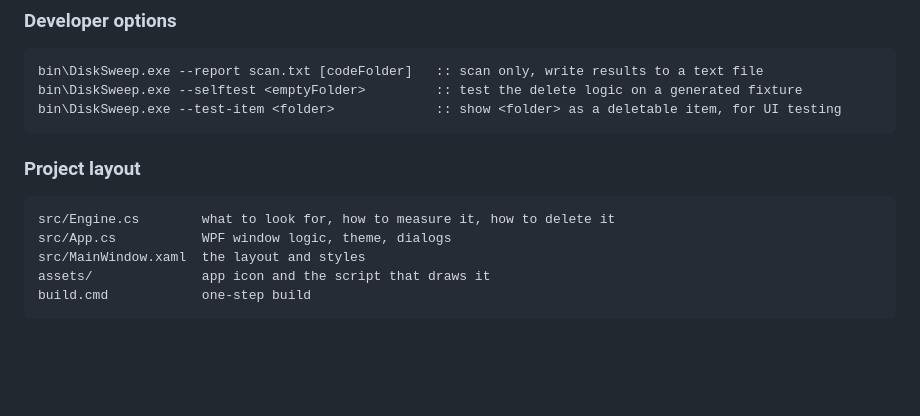
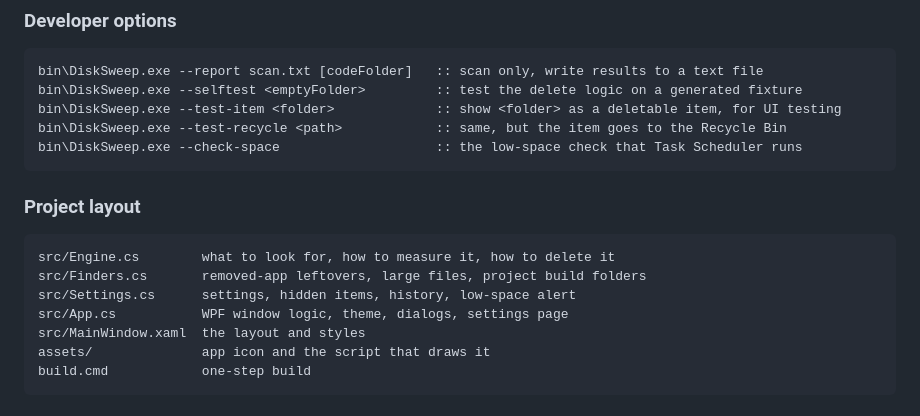
Before and after one commit to PooryaShadfar/Windows-Disk-Sweep, a Markdown page: README.md, the part around one of its changes. Drawn GitHub-style; blank space fills up the shorter version.

````diff
--- a/README.md
+++ b/README.md
@@ -104,13 +133,17 @@ The app is written to `bin\DiskSweep.exe`.
 bin\DiskSweep.exe --report scan.txt [codeFolder]   :: scan only, write results to a text file
 bin\DiskSweep.exe --selftest <emptyFolder>         :: test the delete logic on a generated fixture
 bin\DiskSweep.exe --test-item <folder>             :: show <folder> as a deletable item, for UI testing
+bin\DiskSweep.exe --test-recycle <path>            :: same, but the item goes to the Recycle Bin
+bin\DiskSweep.exe --check-space                    :: the low-space check that Task Scheduler runs
 ```
 
 ### Project layout
 
 ```
 src/Engine.cs        what to look for, how to measure it, how to delete it
-src/App.cs           WPF window logic, theme, dialogs
+src/Finders.cs       removed-app leftovers, large files, project build folders
+src/Settings.cs      settings, hidden items, history, low-space alert
+src/App.cs           WPF window logic, theme, dialogs, settings page
 src/MainWindow.xaml  the layout and styles
 assets/              app icon and the script that draws it
 build.cmd            one-step build
````
Also changed, not shown: other parts of README.md (+42 -13 lines), docs/confirm.png, docs/dark.png (added), docs/screenshot.png, docs/settings.png (added), 5 other files.
